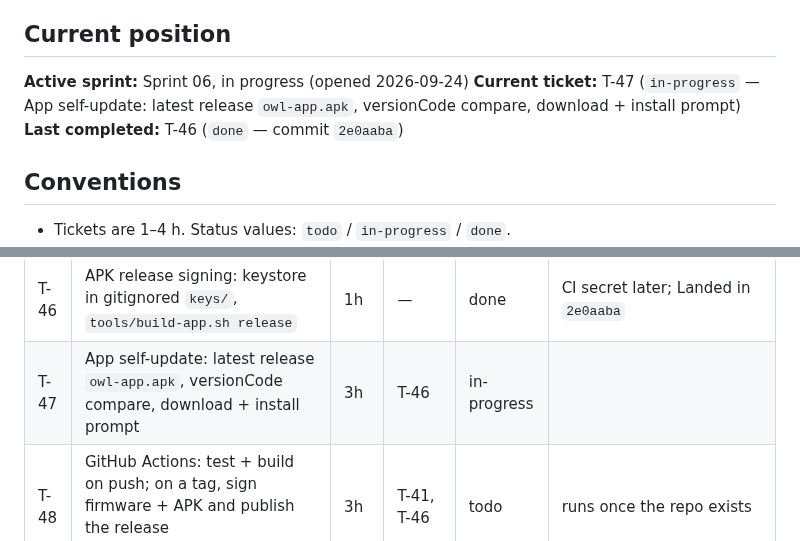
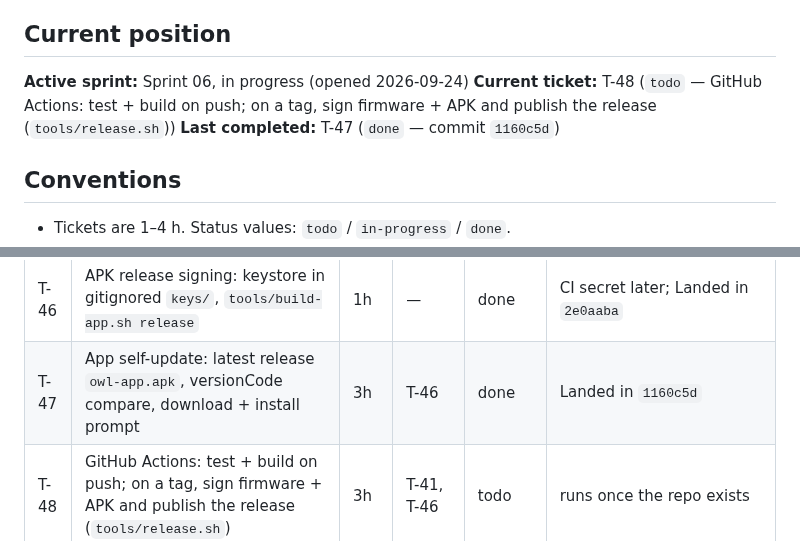
Before and after one commit to the-louie/rgb-owl, a Markdown page: TODO.md, 2 parts joined by grey strips. Rendered like a GitHub page.

Commit message:
T-47: close

```diff
--- a/TODO.md
+++ b/TODO.md
@@ -6,8 +6,8 @@ Spec: [SPEC.md](SPEC.md). Agent rules and ledger: [AGENTS.md](AGENTS.md).
 ## Current position
 
 **Active sprint:** Sprint 06, in progress (opened 2026-09-24)
-**Current ticket:** T-47 (`in-progress` — App self-update: latest release `owl-app.apk`, versionCode compare, download + install prompt)
-**Last completed:** T-46 (`done` — commit `2e0aaba`)
+**Current ticket:** T-48 (`todo` — GitHub Actions: test + build on push; on a tag, sign firmware + APK and publish the release (`tools/release.sh`))
+**Last completed:** T-47 (`done` — commit `1160c5d`)
 
 ## Conventions
 
@@ -132,7 +132,7 @@ events; an unsigned or tampered one is refused; a crash-looping image rolls back
 | T-44 | Update scheduler: check at boot (window) + every 24 h (WiFi held on), auto-install; boot status phase 3; BLE `update_check` / `update_install` | 3h | T-43 | done | Landed in `092549f` |
 | T-45 | App firmware section: version, latest release, Check, Install, progress | 3h | T-44 | done | Landed in `315ba5e` |
 | T-46 | APK release signing: keystore in gitignored `keys/`, `tools/build-app.sh release` | 1h | — | done | CI secret later; Landed in `2e0aaba` |
-| T-47 | App self-update: latest release `owl-app.apk`, versionCode compare, download + install prompt | 3h | T-46 | in-progress | |
+| T-47 | App self-update: latest release `owl-app.apk`, versionCode compare, download + install prompt | 3h | T-46 | done | Landed in `1160c5d` |
 | T-48 | GitHub Actions: test + build on push; on a tag, sign firmware + APK and publish the release (`tools/release.sh`) | 3h | T-41, T-46 | todo | runs once the repo exists |
 | T-49 | Scrub the OTA password from history, create the public repo, push, set CI secrets, first release | 2h | T-48 | todo | **needs the user:** `gh auth login` + repo name |
 
```
